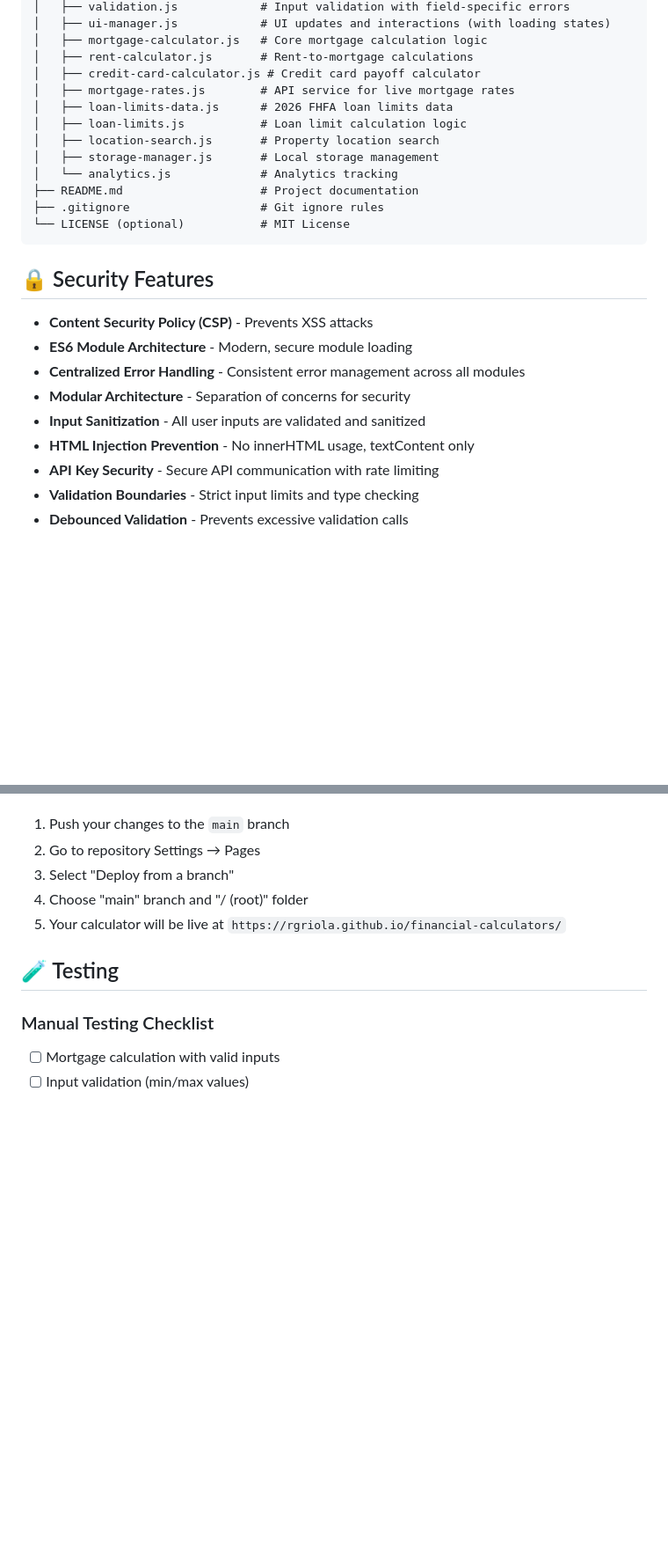
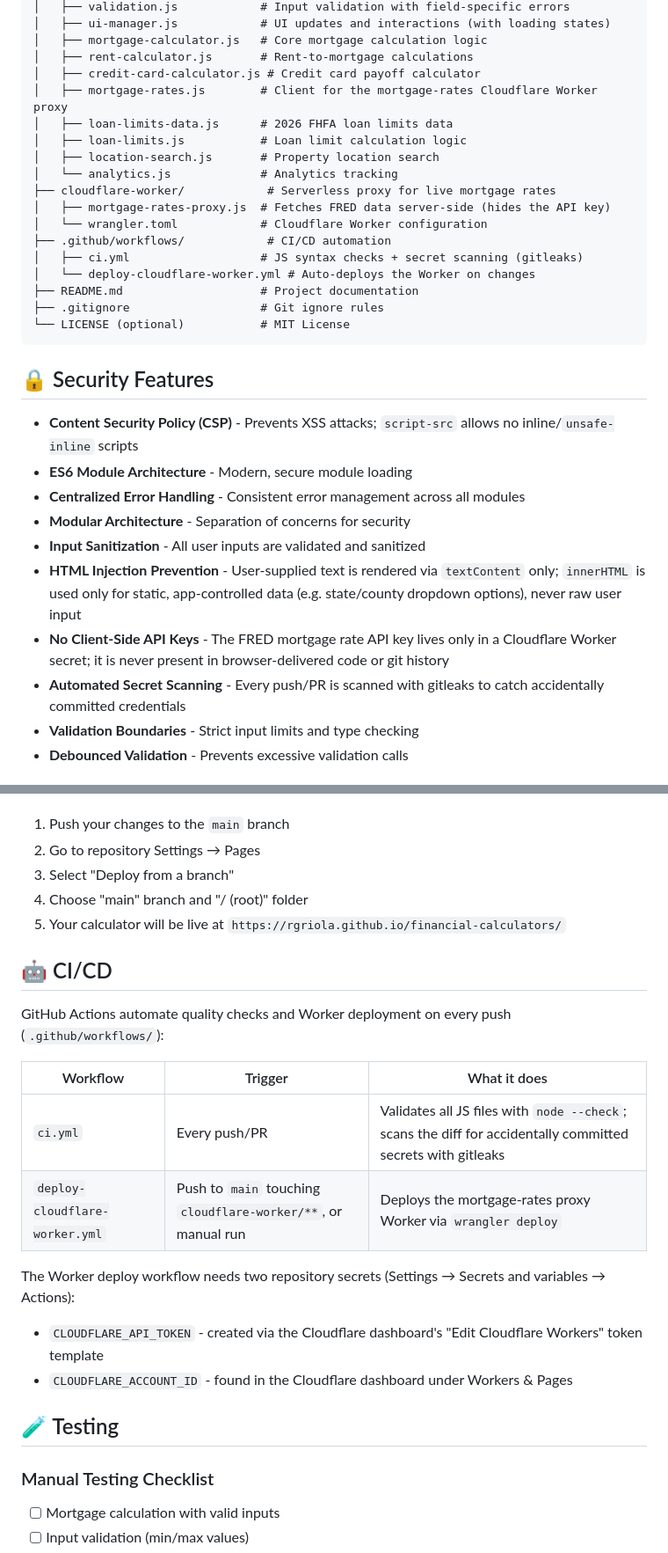
Before and after one commit to rgriola/financial-calculators, a Markdown page: README.md, 2 parts joined by grey strips. Shown at 88% size. Drawn GitHub-style; blank space fills up the shorter version.

```diff
--- a/README.md
+++ b/README.md
@@ -84,12 +84,17 @@ financial-calculators/
 │   ├── mortgage-calculator.js   # Core mortgage calculation logic
 │   ├── rent-calculator.js       # Rent-to-mortgage calculations
 │   ├── credit-card-calculator.js # Credit card payoff calculator
-│   ├── mortgage-rates.js        # API service for live mortgage rates
+│   ├── mortgage-rates.js        # Client for the mortgage-rates Cloudflare Worker proxy
 │   ├── loan-limits-data.js      # 2026 FHFA loan limits data
 │   ├── loan-limits.js           # Loan limit calculation logic
 │   ├── location-search.js       # Property location search
-│   ├── storage-manager.js       # Local storage management
 │   └── analytics.js             # Analytics tracking
+├── cloudflare-worker/            # Serverless proxy for live mortgage rates
+│   ├── mortgage-rates-proxy.js  # Fetches FRED data server-side (hides the API key)
+│   └── wrangler.toml            # Cloudflare Worker configuration
+├── .github/workflows/            # CI/CD automation
+│   ├── ci.yml                   # JS syntax checks + secret scanning (gitleaks)
+│   └── deploy-cloudflare-worker.yml # Auto-deploys the Worker on changes
 ├── README.md                    # Project documentation
 ├── .gitignore                   # Git ignore rules
 └── LICENSE (optional)           # MIT License
@@ -97,13 +102,14 @@ financial-calculators/
 
 ## 🔒 Security Features
 
-- **Content Security Policy (CSP)** - Prevents XSS attacks
+- **Content Security Policy (CSP)** - Prevents XSS attacks; `script-src` allows no inline/`unsafe-inline` scripts
 - **ES6 Module Architecture** - Modern, secure module loading
 - **Centralized Error Handling** - Consistent error management across all modules
 - **Modular Architecture** - Separation of concerns for security
 - **Input Sanitization** - All user inputs are validated and sanitized
-- **HTML Injection Prevention** - No innerHTML usage, textContent only
-- **API Key Security** - Secure API communication with rate limiting
+- **HTML Injection Prevention** - User-supplied text is rendered via `textContent` only; `innerHTML` is used only for static, app-controlled data (e.g. state/county dropdown options), never raw user input
+- **No Client-Side API Keys** - The FRED mortgage rate API key lives only in a Cloudflare Worker secret; it is never present in browser-delivered code or git history
+- **Automated Secret Scanning** - Every push/PR is scanned with gitleaks to catch accidentally committed credentials
 - **Validation Boundaries** - Strict input limits and type checking
 - **Debounced Validation** - Prevents excessive validation calls
 
@@ -176,6 +197,19 @@ This project is configured for automatic GitHub Pages deployment:
 4. Choose "main" branch and "/ (root)" folder
 5. Your calculator will be live at `https://rgriola.github.io/financial-calculators/`
 
+## 🤖 CI/CD
+
+GitHub Actions automate quality checks and Worker deployment on every push (`.github/workflows/`):
+
+| Workflow | Trigger | What it does |
+|---|---|---|
+| `ci.yml` | Every push/PR | Validates all JS files with `node --check`; scans the diff for accidentally committed secrets with gitleaks |
+| `deploy-cloudflare-worker.yml` | Push to `main` touching `cloudflare-worker/**`, or manual run | Deploys the mortgage-rates proxy Worker via `wrangler deploy` |
+
+The Worker deploy workflow needs two repository secrets (Settings → Secrets and variables → Actions):
+- `CLOUDFLARE_API_TOKEN` - created via the Cloudflare dashboard's "Edit Cloudflare Workers" token template
+- `CLOUDFLARE_ACCOUNT_ID` - found in the Cloudflare dashboard under Workers & Pages
+
 ## 🧪 Testing
 
 ### Manual Testing Checklist
```
Also changed, not shown: other parts of README.md (+35 -12 lines).
